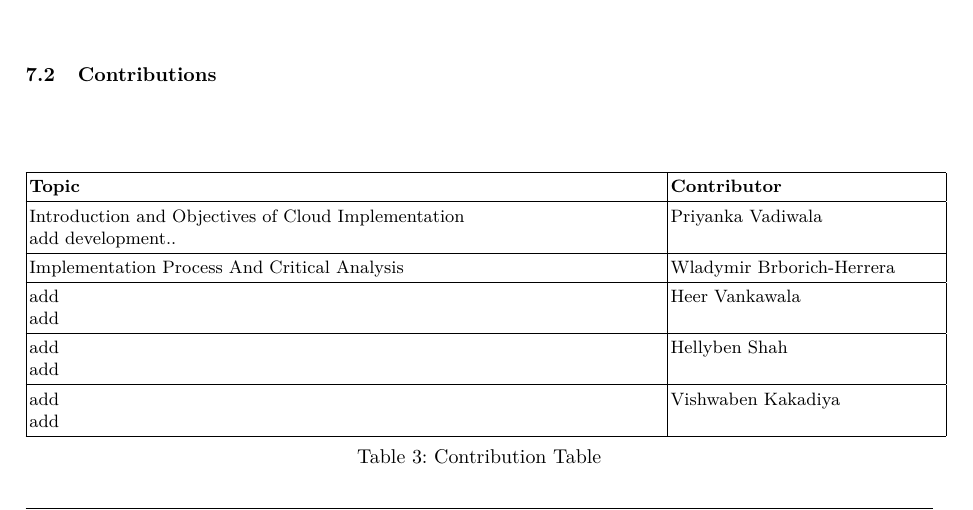
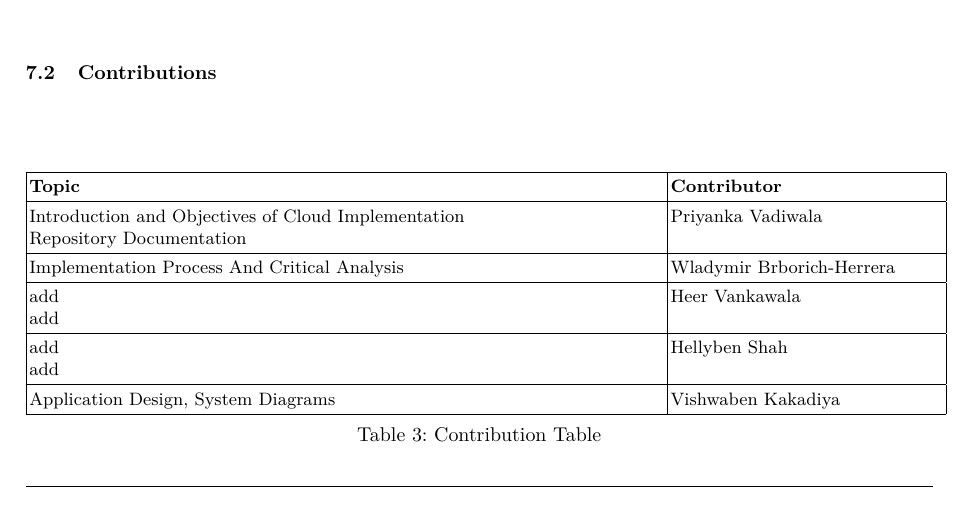
Before and after one commit to Helly2010/Cloud-Computing-Project, a LaTeX thesis (documentation/final_report/milestone3/milestone_3.tex): part of page 21 of 23, cut so that both start at the same text. Compiled offline with pdfLaTeX.

Commit message:
update contribution table

```diff
--- a/documentation/final_report/milestone3/milestone_3.tex
+++ b/documentation/final_report/milestone3/milestone_3.tex
@@ -1068,7 +1068,7 @@ The team configured the following repository: https://github.com/Helly2010/Cloud
         \textbf{Topic}    & \textbf{Contributor}      \\
         \hline
         Introduction and Objectives of Cloud Implementation  \newline
-        add development.. & Priyanka Vadiwala         \\
+        Repository Documentation & Priyanka Vadiwala         \\
         \hline
         Implementation Process  And Critical Analysis
                        & Wladymir Brborich-Herrera \\
@@ -1079,8 +1079,7 @@ The team configured the following repository: https://github.com/Helly2010/Cloud
         add \newline
         add               & Hellyben Shah             \\
         \hline
-        add \newline
-        add               & Vishwaben Kakadiya        \\
+        Application Design, System Diagrams              & Vishwaben Kakadiya        \\
         \hline
     \end{tabular}
     \caption{Contribution Table}
```
